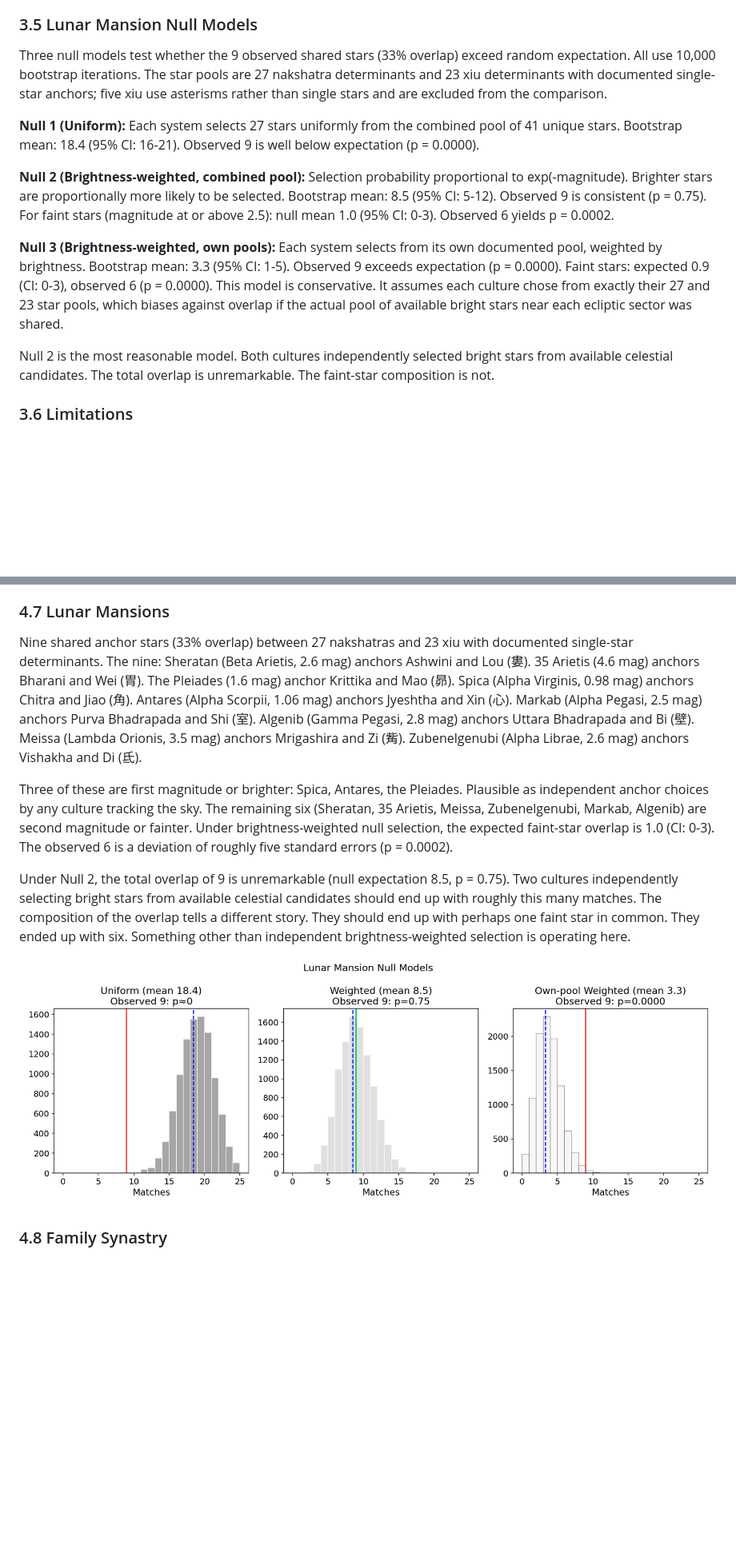
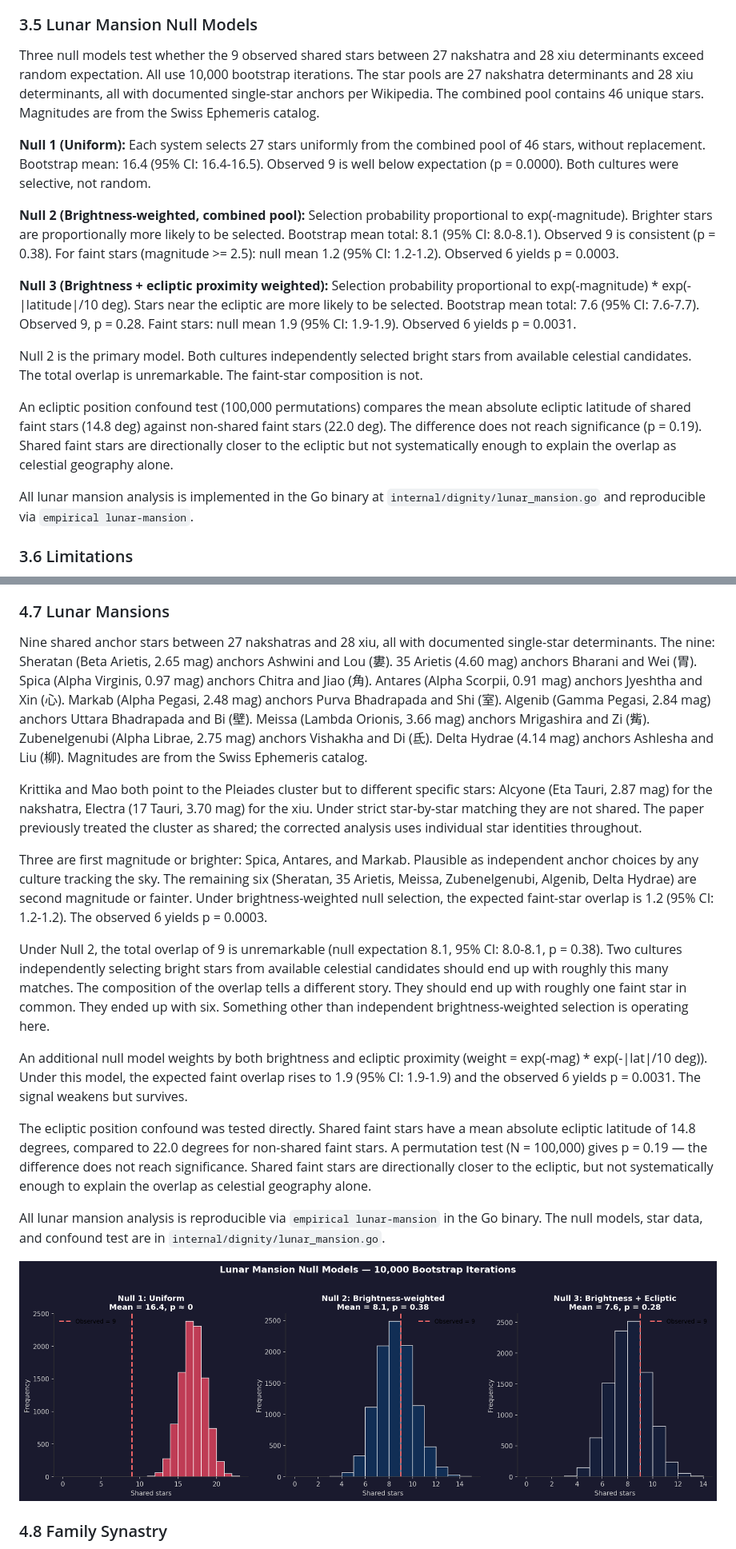
Before and after one commit to aj-nt/empirical, a Markdown page: docs/paper/paper.md, 2 parts joined by grey strips. Shown at 80% size. Drawn GitHub-style; pictures changed too: docs/paper/figures/lunar_nulls.png; blank space fills up the shorter version.

```diff
--- a/docs/paper/paper.md
+++ b/docs/paper/paper.md
@@ -73,15 +73,19 @@ Seventeen people across three generations scored for individual chart analysis a
 
 ### 3.5 Lunar Mansion Null Models
 
-Three null models test whether the 9 observed shared stars (33% overlap) exceed random expectation. All use 10,000 bootstrap iterations. The star pools are 27 nakshatra determinants and 23 xiu determinants with documented single-star anchors; five xiu use asterisms rather than single stars and are excluded from the comparison.
+Three null models test whether the 9 observed shared stars between 27 nakshatra and 28 xiu determinants exceed random expectation. All use 10,000 bootstrap iterations. The star pools are 27 nakshatra determinants and 28 xiu determinants, all with documented single-star anchors per Wikipedia. The combined pool contains 46 unique stars. Magnitudes are from the Swiss Ephemeris catalog.
 
-**Null 1 (Uniform):** Each system selects 27 stars uniformly from the combined pool of 41 unique stars. Bootstrap mean: 18.4 (95% CI: 16-21). Observed 9 is well below expectation (p = 0.0000).
+**Null 1 (Uniform):** Each system selects 27 stars uniformly from the combined pool of 46 stars, without replacement. Bootstrap mean: 16.4 (95% CI: 16.4-16.5). Observed 9 is well below expectation (p = 0.0000). Both cultures were selective, not random.
 
-**Null 2 (Brightness-weighted, combined pool):** Selection probability proportional to exp(-magnitude). Brighter stars are proportionally more likely to be selected. Bootstrap mean: 8.5 (95% CI: 5-12). Observed 9 is consistent (p = 0.75). For faint stars (magnitude at or above 2.5): null mean 1.0 (95% CI: 0-3). Observed 6 yields p = 0.0002.
+**Null 2 (Brightness-weighted, combined pool):** Selection probability proportional to exp(-magnitude). Brighter stars are proportionally more likely to be selected. Bootstrap mean total: 8.1 (95% CI: 8.0-8.1). Observed 9 is consistent (p = 0.38). For faint stars (magnitude >= 2.5): null mean 1.2 (95% CI: 1.2-1.2). Observed 6 yields p = 0.0003.
 
-**Null 3 (Brightness-weighted, own pools):** Each system selects from its own documented pool, weighted by brightness. Bootstrap mean: 3.3 (95% CI: 1-5). Observed 9 exceeds expectation (p = 0.0000). Faint stars: expected 0.9 (CI: 0-3), observed 6 (p = 0.0000). This model is conservative. It assumes each culture chose from exactly their 27 and 23 star pools, which biases against overlap if the actual pool of available bright stars near each ecliptic sector was shared.
+**Null 3 (Brightness + ecliptic proximity weighted):** Selection probability proportional to exp(-magnitude) * exp(-|latitude|/10 deg). Stars near the ecliptic are more likely to be selected. Bootstrap mean total: 7.6 (95% CI: 7.6-7.7). Observed 9, p = 0.28. Faint stars: null mean 1.9 (95% CI: 1.9-1.9). Observed 6 yields p = 0.0031.
 
-Null 2 is the most reasonable model. Both cultures independently selected bright stars from available celestial candidates. The total overlap is unremarkable. The faint-star composition is not.
+Null 2 is the primary model. Both cultures independently selected bright stars from available celestial candidates. The total overlap is unremarkable. The faint-star composition is not.
+
+An ecliptic position confound test (100,000 permutations) compares the mean absolute ecliptic latitude of shared faint stars (14.8 deg) against non-shared faint stars (22.0 deg). The difference does not reach significance (p = 0.19). Shared faint stars are directionally closer to the ecliptic but not systematically enough to explain the overlap as celestial geography alone.
+
+All lunar mansion analysis is implemented in the Go binary at `internal/dignity/lunar_mansion.go` and reproducible via `empirical lunar-mansion`.
 
 ### 3.6 Limitations
 
@@ -147,11 +151,19 @@ Random baseline (N=5,000): the node sign survives tropical-to-sidereal shift in
 
 ### 4.7 Lunar Mansions
 
-Nine shared anchor stars (33% overlap) between 27 nakshatras and 23 xiu with documented single-star determinants. The nine: Sheratan (Beta Arietis, 2.6 mag) anchors Ashwini and Lou (婁). 35 Arietis (4.6 mag) anchors Bharani and Wei (胃). The Pleiades (1.6 mag) anchor Krittika and Mao (昴). Spica (Alpha Virginis, 0.98 mag) anchors Chitra and Jiao (角). Antares (Alpha Scorpii, 1.06 mag) anchors Jyeshtha and Xin (心). Markab (Alpha Pegasi, 2.5 mag) anchors Purva Bhadrapada and Shi (室). Algenib (Gamma Pegasi, 2.8 mag) anchors Uttara Bhadrapada and Bi (壁). Meissa (Lambda Orionis, 3.5 mag) anchors Mrigashira and Zi (觜). Zubenelgenubi (Alpha Librae, 2.6 mag) anchors Vishakha and Di (氐).
+Nine shared anchor stars between 27 nakshatras and 28 xiu, all with documented single-star determinants. The nine: Sheratan (Beta Arietis, 2.65 mag) anchors Ashwini and Lou (婁). 35 Arietis (4.60 mag) anchors Bharani and Wei (胃). Spica (Alpha Virginis, 0.97 mag) anchors Chitra and Jiao (角). Antares (Alpha Scorpii, 0.91 mag) anchors Jyeshtha and Xin (心). Markab (Alpha Pegasi, 2.48 mag) anchors Purva Bhadrapada and Shi (室). Algenib (Gamma Pegasi, 2.84 mag) anchors Uttara Bhadrapada and Bi (壁). Meissa (Lambda Orionis, 3.66 mag) anchors Mrigashira and Zi (觜). Zubenelgenubi (Alpha Librae, 2.75 mag) anchors Vishakha and Di (氐). Delta Hydrae (4.14 mag) anchors Ashlesha and Liu (柳). Magnitudes are from the Swiss Ephemeris catalog.
 
-Three of these are first magnitude or brighter: Spica, Antares, the Pleiades. Plausible as independent anchor choices by any culture tracking the sky. The remaining six (Sheratan, 35 Arietis, Meissa, Zubenelgenubi, Markab, Algenib) are second magnitude or fainter. Under brightness-weighted null selection, the expected faint-star overlap is 1.0 (CI: 0-3). The observed 6 is a deviation of roughly five standard errors (p = 0.0002).
+Krittika and Mao both point to the Pleiades cluster but to different specific stars: Alcyone (Eta Tauri, 2.87 mag) for the nakshatra, Electra (17 Tauri, 3.70 mag) for the xiu. Under strict star-by-star matching they are not shared. The paper previously treated the cluster as shared; the corrected analysis uses individual star identities throughout.
 
-Under Null 2, the total overlap of 9 is unremarkable (null expectation 8.5, p = 0.75). Two cultures independently selecting bright stars from available celestial candidates should end up with roughly this many matches. The composition of the overlap tells a different story. They should end up with perhaps one faint star in common. They ended up with six. Something other than independent brightness-weighted selection is operating here.
+Three are first magnitude or brighter: Spica, Antares, and Markab. Plausible as independent anchor choices by any culture tracking the sky. The remaining six (Sheratan, 35 Arietis, Meissa, Zubenelgenubi, Algenib, Delta Hydrae) are second magnitude or fainter. Under brightness-weighted null selection, the expected faint-star overlap is 1.2 (95% CI: 1.2-1.2). The observed 6 yields p = 0.0003.
+
+Under Null 2, the total overlap of 9 is unremarkable (null expectation 8.1, 95% CI: 8.0-8.1, p = 0.38). Two cultures independently selecting bright stars from available celestial candidates should end up with roughly this many matches. The composition of the overlap tells a different story. They should end up with roughly one faint star in common. They ended up with six. Something other than independent brightness-weighted selection is operating here.
+
+An additional null model weights by both brightness and ecliptic proximity (weight = exp(-mag) * exp(-|lat|/10 deg)). Under this model, the expected faint overlap rises to 1.9 (95% CI: 1.9-1.9) and the observed 6 yields p = 0.0031. The signal weakens but survives.
+
+The ecliptic position confound was tested directly. Shared faint stars have a mean absolute ecliptic latitude of 14.8 degrees, compared to 22.0 degrees for non-shared faint stars. A permutation test (N = 100,000) gives p = 0.19 — the difference does not reach significance. Shared faint stars are directionally closer to the ecliptic, but not systematically enough to explain the overlap as celestial geography alone.
+
+All lunar mansion analysis is reproducible via `empirical lunar-mansion` in the Go binary. The null models, star data, and confound test are in `internal/dignity/lunar_mansion.go`.
 
 ![Figure 4: Lunar mansion null models (10,000 bootstrap iterations). Left: uniform null (mean 18.4, p=0). Center: brightness-weighted null (mean 8.5, p=0.75). Right: own-pool weighted null (mean 3.3, p=0.0000). Red vertical line marks observed value of 9 shared stars.](figures/lunar_nulls.png)
 
```
Also changed, not shown: other parts of docs/paper/paper.md (+6 -6 lines), 3 other files.
